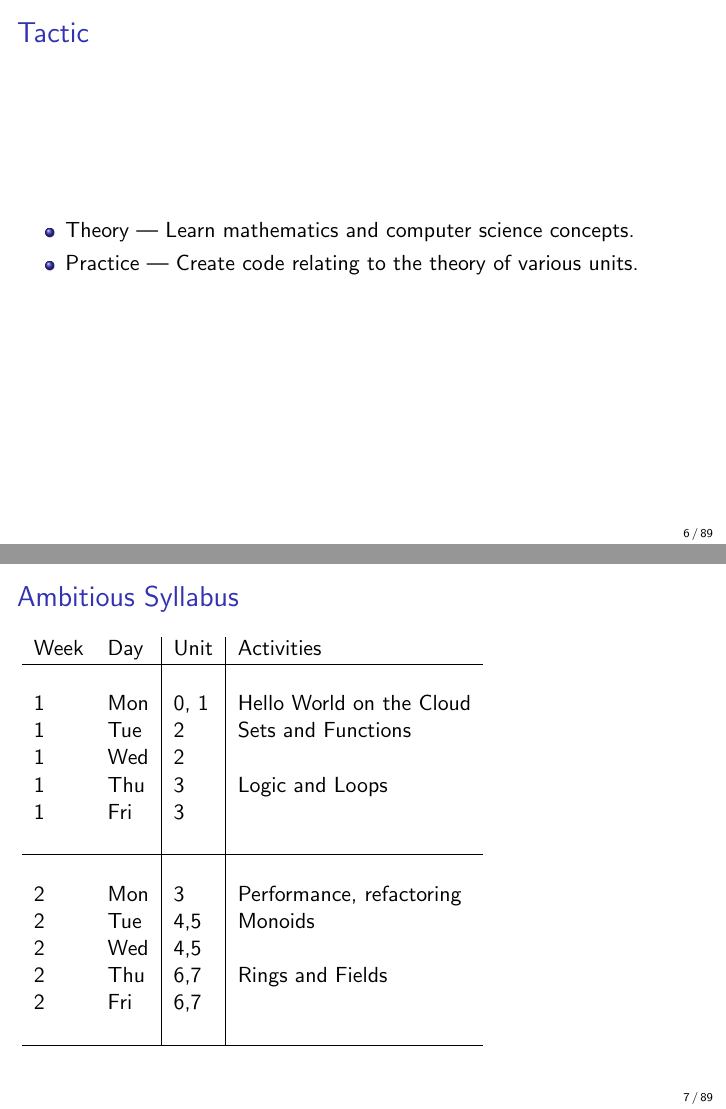
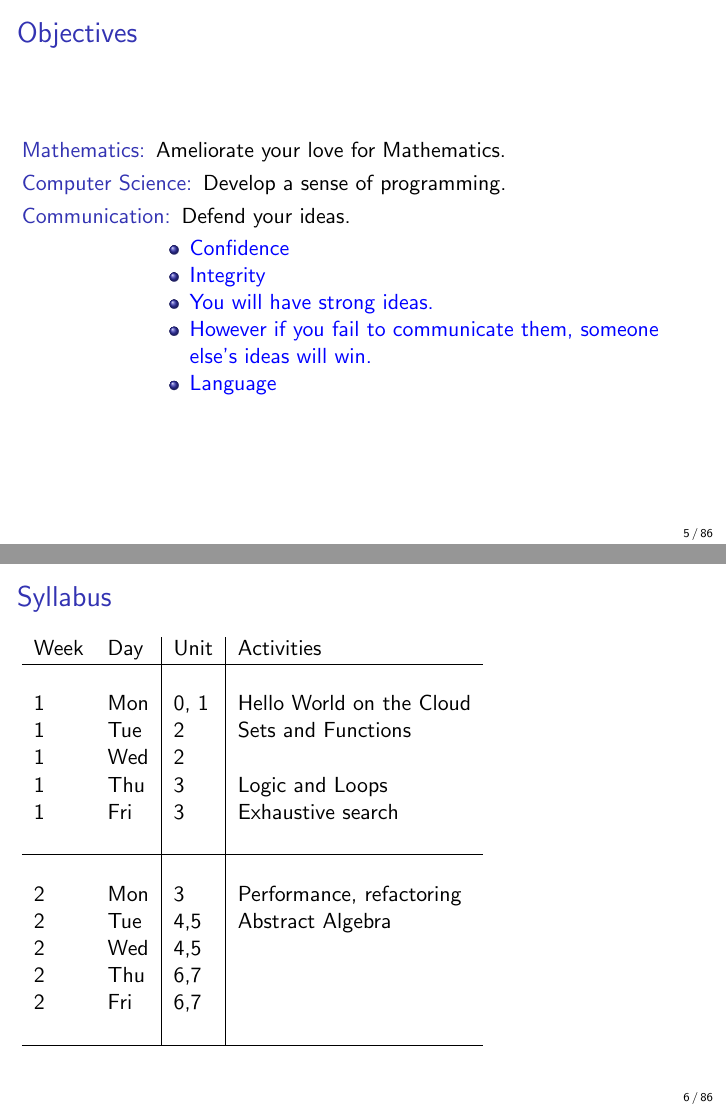
Before and after one commit to jimka2001/mgs-2023, LaTeX slides (doc/mgs-2023-slides.ltx): pages 6 and 7 of 90 before the commit and pages 8 and 9 of 90 after it, joined at a grey line. Compiled offline with pdfLaTeX.

Commit message:
updating lecture day 1

```diff
--- a/doc/mgs-2023-slides.ltx
+++ b/doc/mgs-2023-slides.ltx
@@ -107,22 +107,36 @@
   \frametitle{Objectives}
 \begin{description}
 \item[Mathematics:] Ameliorate your love for Mathematics.
+  \only<2>{
+    \begin{itemize}
+    \item     \textcolor{greeny}{Theory}
+    \item     \textcolor{greeny}{Abstraction}
+    \item     \textcolor{greeny}{Language}
+    \end{itemize}
+  }
 \item[Computer Science:] Develop a sense of programming.
-\item[Communication:] Confidently defend your ideas.
+  \only<3>{
+    \begin{itemize}
+    \item \textcolor{orange}{Put abstract ideas into practice}
+    \item \textcolor{orange}{Algorithms}
+    \item \textcolor{orange}{Language}
+    \end{itemize}
+  }
+\item[Communication:] Defend your ideas.
+  \only<4>{
+    \begin{itemize}
+    \item \textcolor{blue}{Confidence}
+    \item \textcolor{blue}{Integrity}
+    \item \textcolor{blue}{You will have strong ideas.}
+    \item \textcolor{blue}{However if you fail to communicate them, someone else's ideas will win.}
+    \item     \textcolor{blue}{Language}
+    \end{itemize}
+  }
 \end{description}
 \end{frame}
 
 \begin{frame}
-  \frametitle{Tactic}
-
-\begin{itemize}
-\item Theory --- Learn mathematics and computer science concepts.
-\item Practice --- Create code relating to the theory of various units.
-\end{itemize}
-\end{frame}
-
-\begin{frame}
-  \frametitle{Ambitious Syllabus}
+  \frametitle{Syllabus}
 \begin{tabular}{ll|l|l}
 Week & Day & Unit & Activities\\
 \hline
@@ -131,14 +145,14 @@ Week & Day & Unit & Activities\\
 1 & Tue & 2 & Sets and Functions\\
 1 & Wed & 2 & \\
 1 & Thu & 3 & Logic and Loops\\
-1 & Fri & 3 & \\
+1 & Fri & 3 & Exhaustive search\\
 ~&&&\\
 \hline
 ~&&&\\
 2 & Mon & 3 & Performance, refactoring\\
-2 & Tue & 4,5 & Monoids\\
+2 & Tue & 4,5 & Abstract Algebra\\
 2 & Wed & 4,5 & \\
-2 & Thu & 6,7 & Rings and Fields\\
+2 & Thu & 6,7 & \\
 2 & Fri & 6,7 & \\
 ~&&&\\
 \hline
```
Also changed, not shown: doc/mgs-2023-slides.ltx (21 more changed lines).
